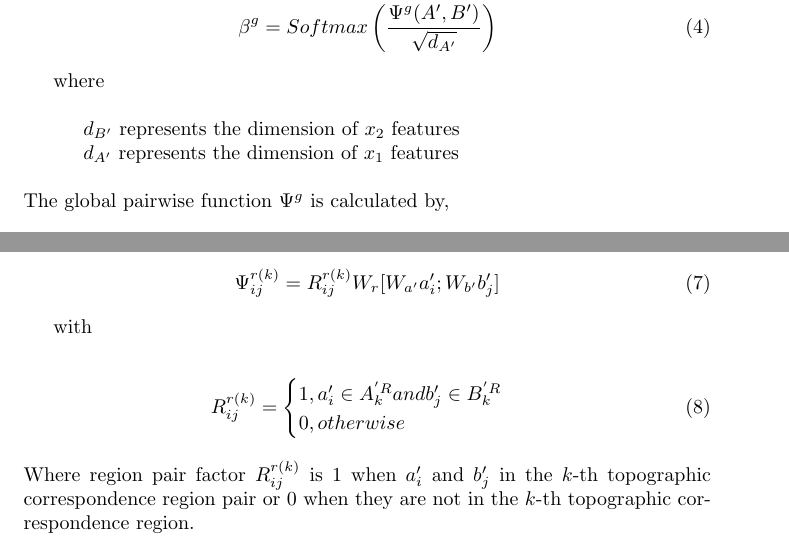
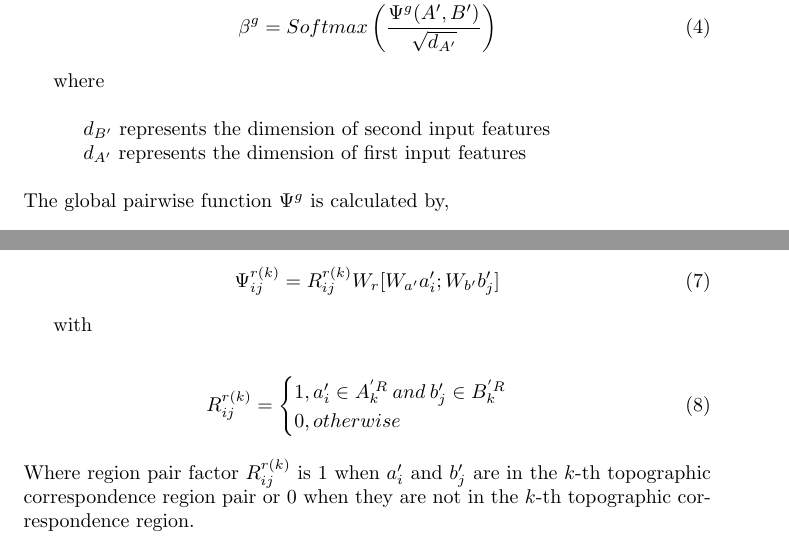
Before and after one commit to cnzakimuena/DRRT, a LaTeX document (document/DRRT.tex): two parts of pages 2 and 3 of 4, joined at a grey line, cut so that both start at the same text. Compiled offline with pdfLaTeX.

Commit message:
text fixes

```diff
--- a/document/DRRT.tex
+++ b/document/DRRT.tex
@@ -48,8 +48,8 @@ where \\
 
 where \\
 
-\indent\indent $d_{B'}$ represents the dimension of $x_{2}$ features \\
-\indent\indent $d_{A'}$ represents the dimension of $x_{1}$ features \\
+\indent\indent $d_{B'}$ represents the dimension of second input features \\
+\indent\indent $d_{A'}$ represents the dimension of first input features \\
 
 \noindent The global pairwise function $\Psi^{g}$ is calculated by,
 
@@ -91,13 +91,13 @@ where \\
 with
 
 \begin{align}
-R_{ij}^{r(k)} &= \begin{cases}
-		1, a'_{i} \in A_{k}^{'R} and b'_{j} \in B_{k}^{'R} \\
+R_{ij}^{r(k)} &= \begin{cases} % \, denotes spacing
+		1, a'_{i} \in A_{k}^{'R}\: and\: b'_{j} \in B_{k}^{'R} \\
 		0, otherwise
 	\end{cases}
 \end{align}
 
-\noindent Where region pair factor $R_{ij}^{r(k)}$ is $1$ when $a'_{i}$ and $b'_{j}$ in the $k$-th topographic correspondence region pair or $0$ when they are not in the $k$-th topographic correspondence region. \\
+\noindent Where region pair factor $R_{ij}^{r(k)}$ is $1$ when $a'_{i}$ and $b'_{j}$ are in the $k$-th topographic correspondence region pair or $0$ when they are not in the $k$-th topographic correspondence region. \\
 \noindent $W_{r}$, $W_{a'}$ and $W_{b'}$ are learnable weight vectors which are weight sharing for computing $K$ regional relations. \\
 
 \noindent The normalization factor is given by,
```
Also changed, not shown: document/DRRT.pdf, document/DRRT.tex (10 more changed lines), 2 other files.
